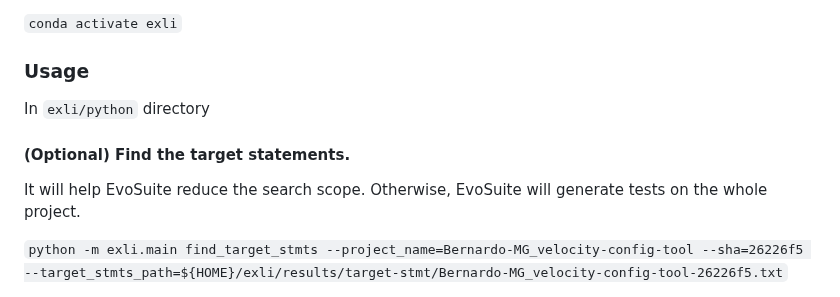
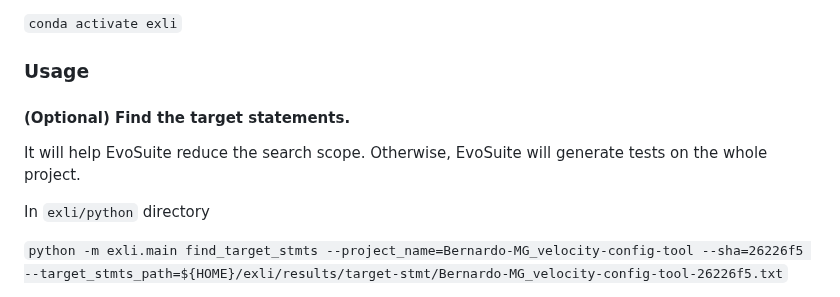
Before and after one commit to EngineeringSoftware/exli, a Markdown page: README.md, the part around the change. GitHub-like rendering.

```diff
--- a/README.md
+++ b/README.md
@@ -47,11 +47,11 @@ In the docker, create a Python environment named `exli`
 
 ### Usage
 
-In `exli/python` directory
-
 #### (Optional) Find the target statements.
 
 It will help EvoSuite reduce the search scope. Otherwise, EvoSuite will generate tests on the whole project.
+
+In `exli/python` directory
 
 `python -m exli.main find_target_stmts --project_name=Bernardo-MG_velocity-config-tool --sha=26226f5 --target_stmts_path=${HOME}/exli/results/target-stmt/Bernardo-MG_velocity-config-tool-26226f5.txt`
 
```
